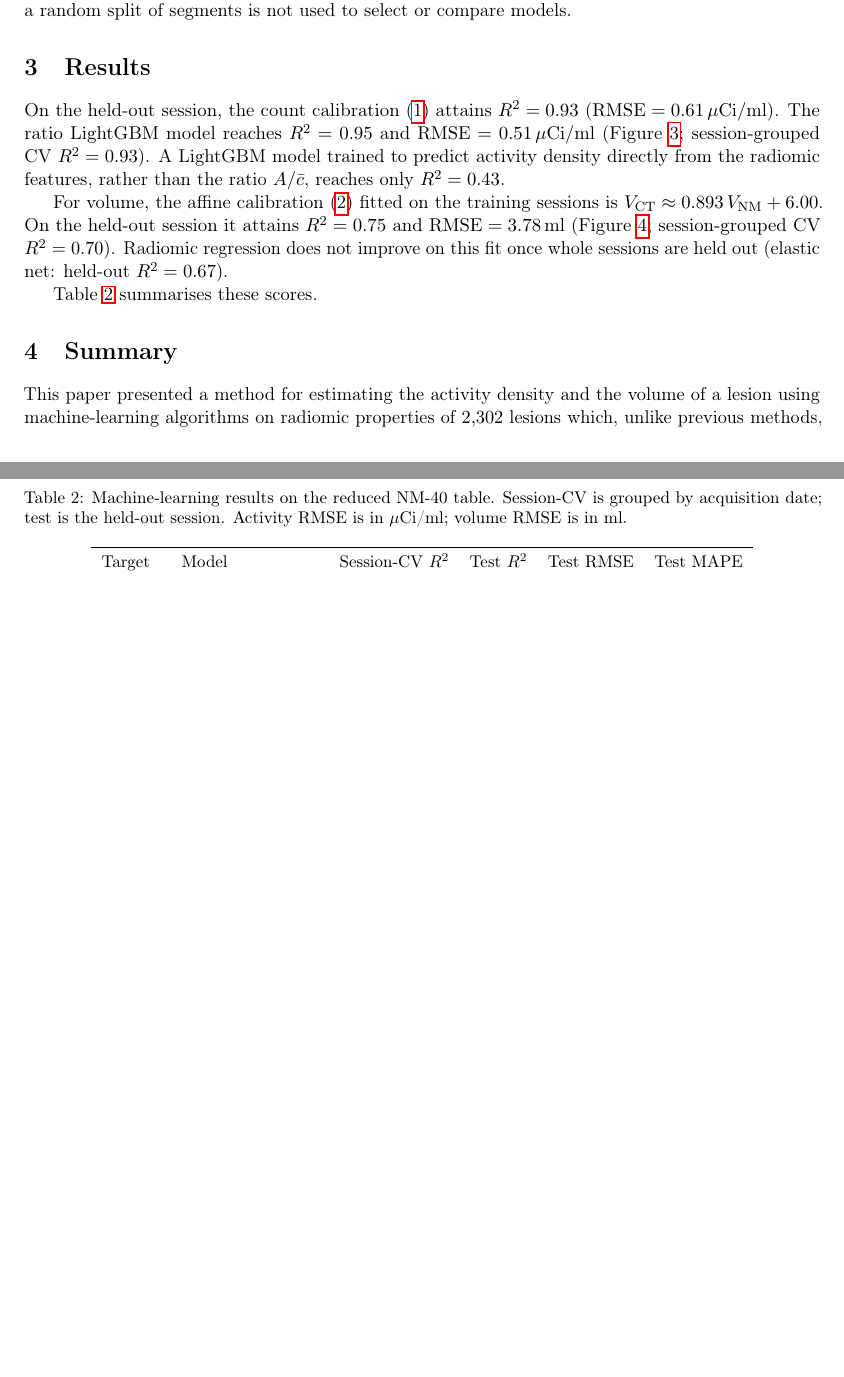
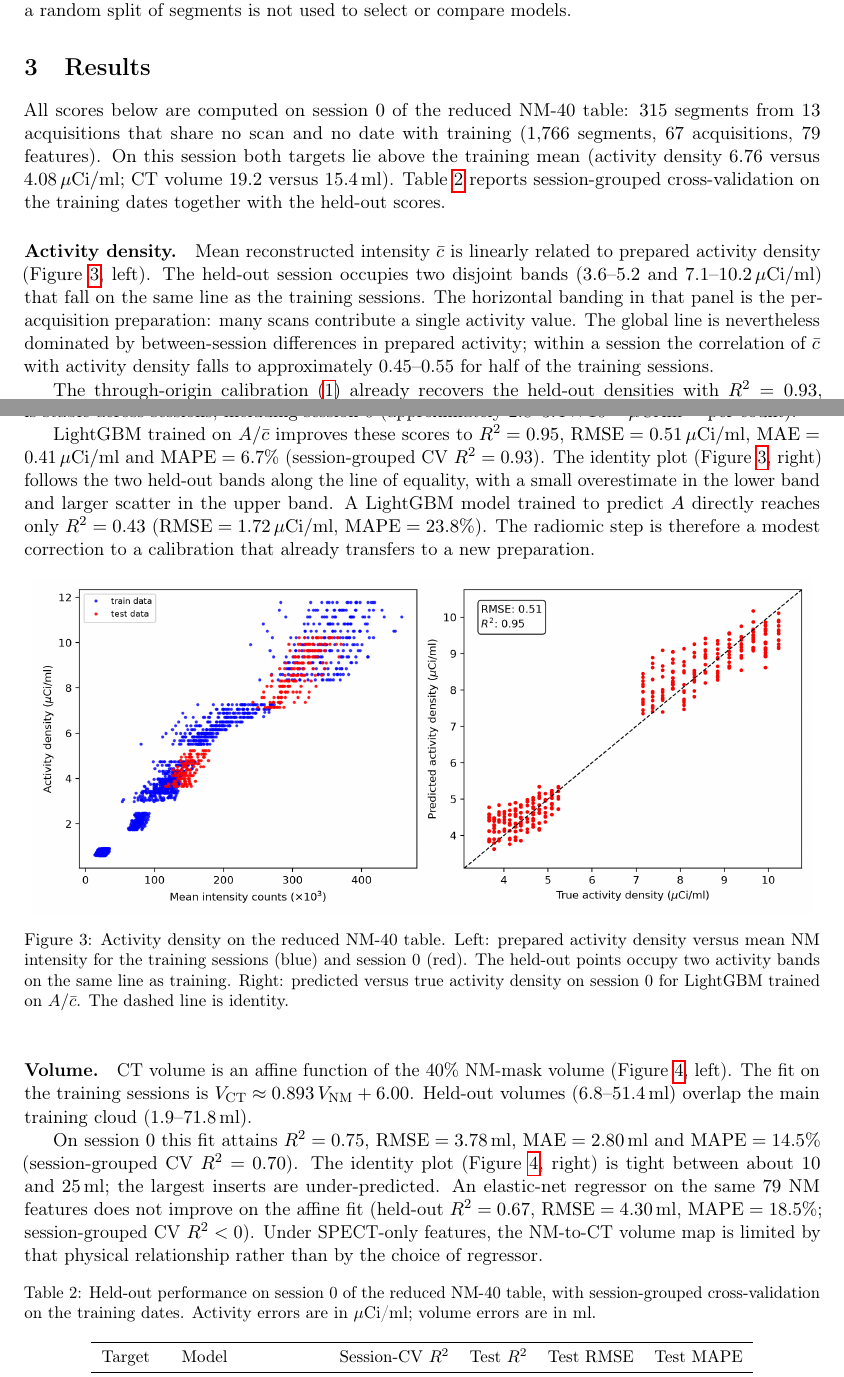
Before and after one commit to NitaiKlu/phantom-jelly, a LaTeX paper (paper/arxiv/arxiv.tex, which reads paper/body.tex): two parts of pages 6 and 7 of 9 before the commit and two parts of pages 6 and 7 of 10 after it, joined at a grey line, cut so that both start at the same text, the shorter picture padded with empty space. Compiled offline with pdfLaTeX.

Commit message:
Rewrite the Results section around the held-out figures.
Interpret the activity and volume plots, report session-CV and
held-out scores for the models named in Methods, and state the two
empirical conclusions: activity density is a calibration with a
modest radiomic correction, and CT volume is limited by the affine
NM-mask relation.

Co-authored-by: NitaiKlu <NitaiKlu@users.noreply.github.com>

```diff
--- a/paper/body.tex
+++ b/paper/body.tex
@@ -210,12 +210,41 @@ Segments from the same scan are therefore not independent, and a random split of
 
 \section{Results}
 
-On the held-out session, the count calibration~\eqref{eq:activity-cal} attains $R^2=0.93$ ($\mathrm{RMSE}=0.61\,\mu\mathrm{Ci/ml}$).
-The ratio LightGBM model reaches $R^2=0.95$ and $\mathrm{RMSE}=0.51\,\mu\mathrm{Ci/ml}$ (\Cref{fig:activity}; session-grouped CV $R^2=0.93$).
-A LightGBM model trained to predict activity density directly from the radiomic features, rather than the ratio $A/\bar{c}$, reaches only $R^2=0.43$.
+All scores below are computed on session~$0$ of the reduced NM-40 table: $315$ segments from $13$ acquisitions that share no scan and no date with training ($1{,}766$ segments, $67$ acquisitions, $79$ features).
+On this session both targets lie above the training mean (activity density $6.76$ versus $4.08\,\mu\mathrm{Ci/ml}$; CT volume $19.2$ versus $15.4\,\mathrm{ml}$).
+\Cref{tab:ml} reports session-grouped cross-validation on the training dates together with the held-out scores.
 
-For volume, the affine calibration~\eqref{eq:volume-cal} fitted on the training sessions is $V_{\mathrm{CT}} \approx 0.893\,V_{\mathrm{NM}} + 6.00$.
-On the held-out session it attains $R^2=0.75$ and $\mathrm{RMSE}=3.78\,\mathrm{ml}$ (\Cref{fig:volume}; session-grouped CV $R^2=0.70$).
-Radiomic regression does not improve on this fit once whole sessions are held out (elastic net: held-out $R^2=0.67$).
+\paragraph{Activity density.}
+Mean reconstructed intensity $\bar{c}$ is linearly related to prepared activity density (\Cref{fig:activity}, left).
+The held-out session occupies two disjoint bands ($3.6$--$5.2$ and $7.1$--$10.2\,\mu\mathrm{Ci/ml}$) that fall on the same line as the training sessions.
+The horizontal banding in that panel is the per-acquisition preparation: many scans contribute a single activity value.
+The global line is nevertheless dominated by between-session differences in prepared activity; within a session the correlation of $\bar{c}$ with activity density falls to approximately $0.45$--$0.55$ for half of the training sessions.
 
-\Cref{tab:ml} summarises these scores.
+The through-origin calibration~\eqref{eq:activity-cal} already recovers the held-out densities with $R^2=0.93$, $\mathrm{RMSE}=0.61\,\mu\mathrm{Ci/ml}$ and $\mathrm{MAPE}=7.2\%$ (session-grouped CV $R^2=0.92$).
+The observed ratio $A/\bar{c}$ is stable across sessions, including session~$0$ (approximately $2.8$--$3.4\times 10^{-5}\,\mu\mathrm{Ci\,ml^{-1}}$ per count).
+
+LightGBM trained on $A/\bar{c}$ improves these scores to $R^2=0.95$, $\mathrm{RMSE}=0.51\,\mu\mathrm{Ci/ml}$, $\mathrm{MAE}=0.41\,\mu\mathrm{Ci/ml}$ and $\mathrm{MAPE}=6.7\%$ (session-grouped CV $R^2=0.93$).
+The identity plot (\Cref{fig:activity}, right) follows the two held-out bands along the line of equality, with a small overestimate in the lower band and larger scatter in the upper band.
+A LightGBM model trained to predict $A$ directly reaches only $R^2=0.43$ ($\mathrm{RMSE}=1.72\,\mu\mathrm{Ci/ml}$, $\mathrm{MAPE}=23.8\%$).
+The radiomic step is therefore a modest correction to a calibration that already transfers to a new preparation.
+
+\begin{figure}[ht]
+\centering
+\includegraphics[width=0.98\linewidth]{fig3_activity.png}
+\caption{Activity density on the reduced NM-40 table.
+Left: prepared activity density versus mean NM intensity for the training sessions (blue) and session~$0$ (red).
+The held-out points occupy two activity bands on the same line as training.
+Right: predicted versus true activity density on session~$0$ for LightGBM trained on $A/\bar{c}$.
+The dashed line is identity.}
+\label{fig:activity}
+\end{figure}
+
+\paragraph{Volume.}
+CT volume is an affine function of the $40\%$ NM-mask volume (\Cref{fig:volume}, left).
+The fit on the training sessions is $V_{\mathrm{CT}} \approx 0.893\,V_{\mathrm{NM}} + 6.00$.
+Held-out volumes ($6.8$--$51.4\,\mathrm{ml}$) overlap the main training cloud ($1.9$--$71.8\,\mathrm{ml}$).
+
+On session~$0$ this fit attains $R^2=0.75$, $\mathrm{RMSE}=3.78\,\mathrm{ml}$, $\mathrm{MAE}=2.80\,\mathrm{ml}$ and $\mathrm{MAPE}=14.5\%$ (session-grouped CV $R^2=0.70$).
+The identity plot (\Cref{fig:volume}, right) is tight between about $10$ and $25\,\mathrm{ml}$; the largest inserts are under-predicted.
+An elastic-net regressor on the same $79$ NM features does not improve on the affine fit (held-out $R^2=0.67$, $\mathrm{RMSE}=4.30\,\mathrm{ml}$, $\mathrm{MAPE}=18.5\%$; session-grouped CV $R^2 < 0$).
+Under SPECT-only features, the NM-to-CT volume map is limited by that physical relationship rather than by the choice of regressor.
@@ -222,9 +257,12 @@ Radiomic regression does not improve on this fit once whole sessions are held ou
+Right: predicted versus true CT volume on session~$0$ for the affine calibration~\eqref{eq:volume-cal}.
+The dashed line is identity.}
+\label{fig:volume}
+\end{figure}
 
 \begin{table}[ht]
 \centering
-\caption{Machine-learning results on the reduced NM-40 table.
-Session-CV is grouped by acquisition date; test is the held-out session.
-Activity RMSE is in $\mu$Ci/ml; volume RMSE is in ml.}
+\caption{Held-out performance on session~$0$ of the reduced NM-40 table, with session-grouped cross-validation on the training dates.
+Activity errors are in $\mu$Ci/ml; volume errors are in ml.}
 \label{tab:ml}
 \small
 \begin{tabular}{llcccc}
@@ -258,6 +281,4 @@ Right: physics affine prediction versus true CT volume on the held-out session.}
-\label{fig:volume}
-\end{figure}
+\FloatBarrier
 
 \section{Summary}
 
-This paper presented a method for estimating the activity density and the volume of a lesion using machine-learning algorithms on radiomic properties of $2{,}302$ lesions which, unlike previous methods, include irregular shapes rather than spheres.
```
Also changed, not shown: paper/body.tex (28 more changed lines).
